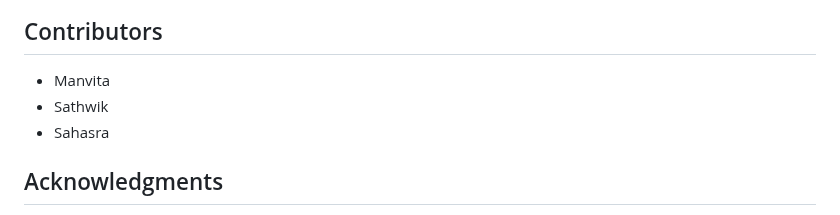
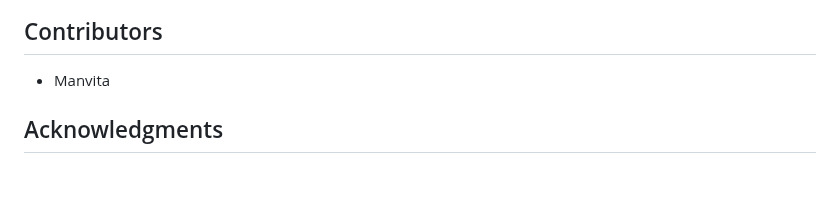
Before and after one commit to Saikumarlingaraju/Audio, a Markdown page: README.md, the part around the change. GitHub-like rendering; blank space fills up the shorter version.

```diff
--- a/README.md
+++ b/README.md
@@ -271,8 +271,7 @@ MIT License - See LICENSE file for details
 ## Contributors
 
 - Manvita
-- Sathwik
-- Sahasra
+
 
 ## Acknowledgments
 
```
